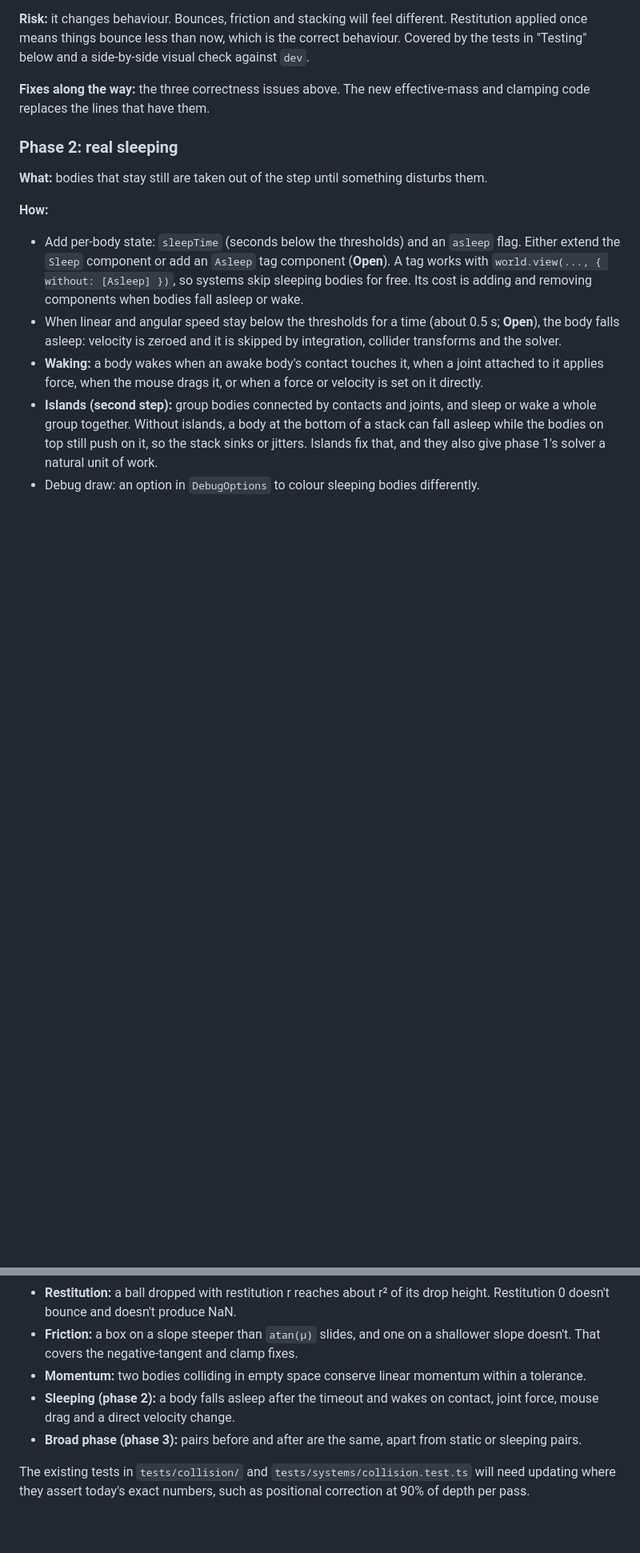
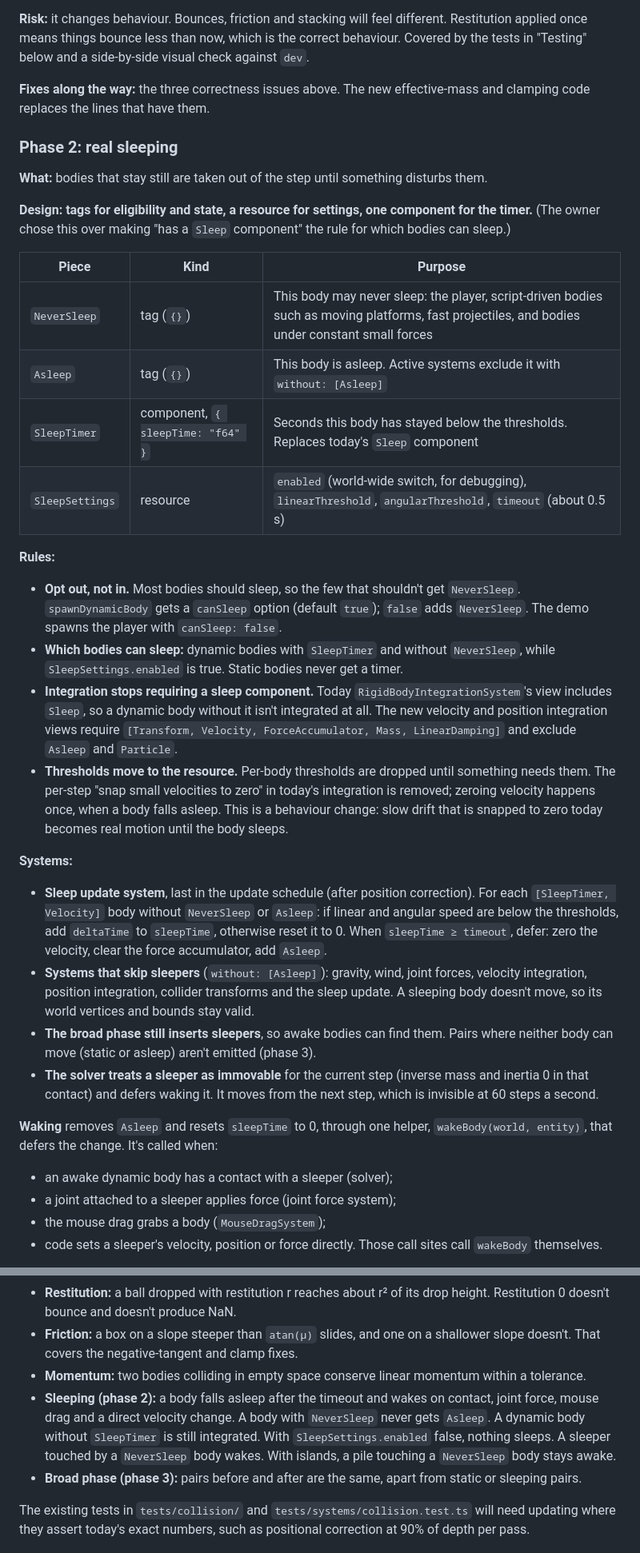
Before and after one commit to stevenfojas670/2D-Physics-Engine, a Markdown page: superpowers/specs/2026-11-13-physics-performance-design.md, 2 parts joined by grey strips. Shown at 80% size. Rendered like a GitHub page; blank space fills up the shorter version.

Commit message:
docs: add tag-based sleep design to physics performance design (#20)
Co-Authored-By: Claude Opus 5.5 <noreply@anthropic.com>
Claude-Session: https://claude.ai/code/session_018snxaFtqMb1tDexDkwnNdq

```diff
--- a/superpowers/specs/2026-11-13-physics-performance-design.md
+++ b/superpowers/specs/2026-11-13-physics-performance-design.md
@@ -112,9 +112,33 @@ Phases are ordered by expected gain and by what each one depends on. Every phase
 
 **What:** bodies that stay still are taken out of the step until something disturbs them.
 
-**How:**
-- Add per-body state: `sleepTime` (seconds below the thresholds) and an `asleep` flag. Either extend the `Sleep` component or add an `Asleep` tag component (**Open**). A tag works with `world.view(..., { without: [Asleep] })`, so systems skip sleeping bodies for free. Its cost is adding and removing components when bodies fall asleep or wake.
-- When linear and angular speed stay below the thresholds for a time (about 0.5 s; **Open**), the body falls asleep: velocity is zeroed and it is skipped by integration, collider transforms and the solver.
-- **Waking:** a body wakes when an awake body's contact touches it, when a joint attached to it applies force, when the mouse drags it, or when a force or velocity is set on it directly.
-- **Islands (second step):** group bodies connected by contacts and joints, and sleep or wake a whole group together. Without islands, a body at the bottom of a stack can fall asleep while the bodies on top still push on it, so the stack sinks or jitters. Islands fix that, and they also give phase 1's solver a natural unit of work.
-- Debug draw: an option in `DebugOptions` to colour sleeping bodies differently.
+**Design: tags for eligibility and state, a resource for settings, one component for the timer.** (The owner chose this over making "has a `Sleep` component" the rule for which bodies can sleep.)
+
+| Piece | Kind | Purpose |
+| --- | --- | --- |
+| `NeverSleep` | tag (`{}`) | This body may never sleep: the player, script-driven bodies such as moving platforms, fast projectiles, and bodies under constant small forces |
+| `Asleep` | tag (`{}`) | This body is asleep. Active systems exclude it with `without: [Asleep]` |
+| `SleepTimer` | component, `{ sleepTime: "f64" }` | Seconds this body has stayed below the thresholds. Replaces today's `Sleep` component |
+| `SleepSettings` | resource | `enabled` (world-wide switch, for debugging), `linearThreshold`, `angularThreshold`, `timeout` (about 0.5 s) |
+
+**Rules:**
+
+- **Opt out, not in.** Most bodies should sleep, so the few that shouldn't get `NeverSleep`. `spawnDynamicBody` gets a `canSleep` option (default `true`); `false` adds `NeverSleep`. The demo spawns the player with `canSleep: false`.
+- **Which bodies can sleep:** dynamic bodies with `SleepTimer` and without `NeverSleep`, while `SleepSettings.enabled` is true. Static bodies never get a timer.
+- **Integration stops requiring a sleep component.** Today `RigidBodyIntegrationSystem`'s view includes `Sleep`, so a dynamic body without it isn't integrated at all. The new velocity and position integration views require `[Transform, Velocity, ForceAccumulator, Mass, LinearDamping]` and exclude `Asleep` and `Particle`.
+- **Thresholds move to the resource.** Per-body thresholds are dropped until something needs them. The per-step "snap small velocities to zero" in today's integration is removed; zeroing velocity happens once, when a body falls asleep. This is a behaviour change: slow drift that is snapped to zero today becomes real motion until the body sleeps.
+
+**Systems:**
+
+- **Sleep update system**, last in the update schedule (after position correction). For each `[SleepTimer, Velocity]` body without `NeverSleep` or `Asleep`: if linear and angular speed are below the thresholds, add `deltaTime` to `sleepTime`, otherwise reset it to 0. When `sleepTime ≥ timeout`, defer: zero the velocity, clear the force accumulator, add `Asleep`.
+- **Systems that skip sleepers** (`without: [Asleep]`): gravity, wind, joint forces, velocity integration, position integration, collider transforms and the sleep update. A sleeping body doesn't move, so its world vertices and bounds stay valid.
+- **The broad phase still inserts sleepers**, so awake bodies can find them. Pairs where neither body can move (static or asleep) aren't emitted (phase 3).
+- **The solver treats a sleeper as immovable** for the current step (inverse mass and inertia 0 in that contact) and defers waking it. It moves from the next step, which is invisible at 60 steps a second.
+
+**Waking** removes `Asleep` and resets `sleepTime` to 0, through one helper, `wakeBody(world, entity)`, that defers the change. It's called when:
+
+- an awake dynamic body has a contact with a sleeper (solver);
+- a joint attached to a sleeper applies force (joint force system);
+- the mouse drag grabs a body (`MouseDragSystem`);
+- code sets a sleeper's velocity, position or force directly. Those call sites call `wakeBody` themselves.
+
@@ -196,7 +229,7 @@ Speed-ups in a solver are easy to get by quietly breaking it, so phase 1 adds te
 - **Restitution:** a ball dropped with restitution r reaches about r² of its drop height. Restitution 0 doesn't bounce and doesn't produce NaN.
 - **Friction:** a box on a slope steeper than `atan(μ)` slides, and one on a shallower slope doesn't. That covers the negative-tangent and clamp fixes.
 - **Momentum:** two bodies colliding in empty space conserve linear momentum within a tolerance.
-- **Sleeping (phase 2):** a body falls asleep after the timeout and wakes on contact, joint force, mouse drag and a direct velocity change.
+- **Sleeping (phase 2):** a body falls asleep after the timeout and wakes on contact, joint force, mouse drag and a direct velocity change. A body with `NeverSleep` never gets `Asleep`. A dynamic body without `SleepTimer` is still integrated. With `SleepSettings.enabled` false, nothing sleeps. A sleeper touched by a `NeverSleep` body wakes. With islands, a pile touching a `NeverSleep` body stays awake.
 - **Broad phase (phase 3):** pairs before and after are the same, apart from static or sleeping pairs.
 
 The existing tests in `tests/collision/` and `tests/systems/collision.test.ts` will need updating where they assert today's exact numbers, such as positional correction at 90% of depth per pass.
```
Also changed, not shown: other parts of superpowers/specs/2026-11-13-physics-performance-design.md (+11 -2 lines).
